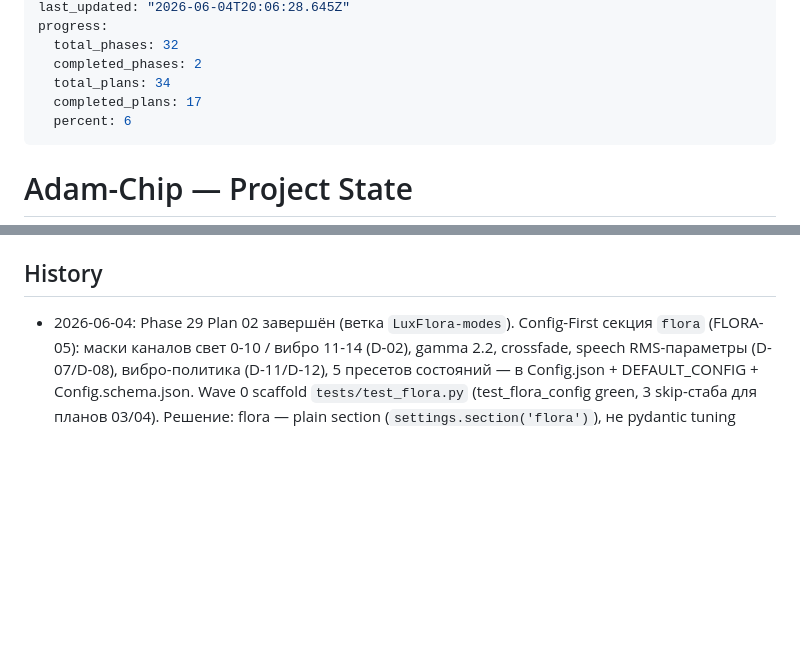
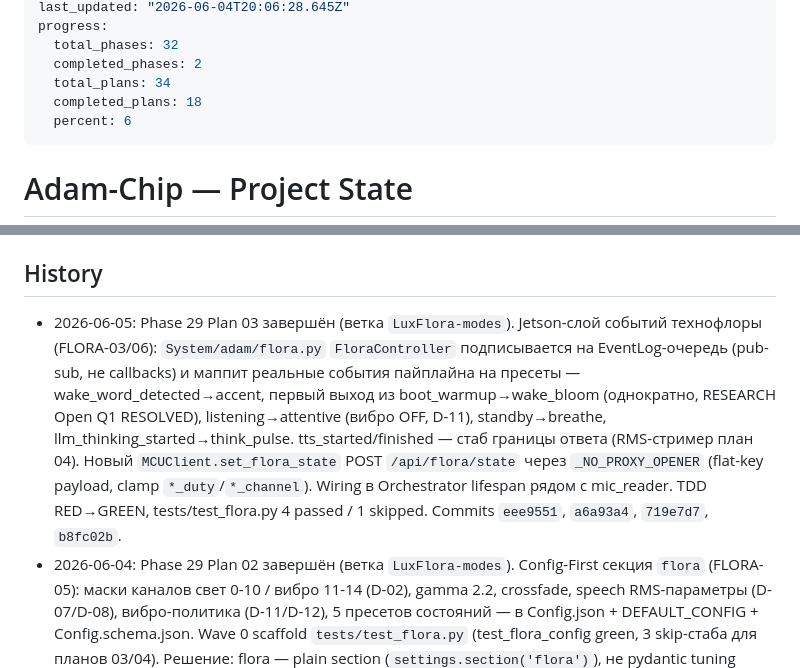
Before and after one commit to 7teenzzz/Adam-Chip, a Markdown page: .planning/STATE.md, 2 parts joined by grey strips. Drawn GitHub-style; blank space fills up the shorter version.

```diff
--- a/.planning/STATE.md
+++ b/.planning/STATE.md
@@ -8,7 +8,7 @@ progress:
   total_phases: 32
   completed_phases: 2
   total_plans: 34
-  completed_plans: 17
+  completed_plans: 18
   percent: 6
 ---
 
@@ -161,6 +161,7 @@ Source: [phases/11-voice-pipeline-refactor/REVIEW.md](phases/11-voice-pipeline-r
 
 ## History
 
+- 2026-06-05: Phase 29 Plan 03 завершён (ветка `LuxFlora-modes`). Jetson-слой событий технофлоры (FLORA-03/06): `System/adam/flora.py` `FloraController` подписывается на EventLog-очередь (pub-sub, не callbacks) и маппит реальные события пайплайна на пресеты — wake_word_detected→accent, первый выход из boot_warmup→wake_bloom (однократно, RESEARCH Open Q1 RESOLVED), listening→attentive (вибро OFF, D-11), standby→breathe, llm_thinking_started→think_pulse. tts_started/finished — стаб границы ответа (RMS-стример план 04). Новый `MCUClient.set_flora_state` POST `/api/flora/state` через `_NO_PROXY_OPENER` (flat-key payload, clamp `*_duty`/`*_channel`). Wiring в Orchestrator lifespan рядом с mic_reader. TDD RED→GREEN, tests/test_flora.py 4 passed / 1 skipped. Commits `eee9551`, `a6a93a4`, `719e7d7`, `b8fc02b`.
 - 2026-06-04: Phase 29 Plan 02 завершён (ветка `LuxFlora-modes`). Config-First секция `flora` (FLORA-05): маски каналов свет 0-10 / вибро 11-14 (D-02), gamma 2.2, crossfade, speech RMS-параметры (D-07/D-08), вибро-политика (D-11/D-12), 5 пресетов состояний — в Config.json + DEFAULT_CONFIG + Config.schema.json. Wave 0 scaffold `tests/test_flora.py` (test_flora_config green, 3 skip-стаба для планов 03/04). Решение: flora — plain section (`settings.section('flora')`), не pydantic tuning (Pitfall 6). Commits `77af3fb`, `4256019`.
 - 2026-05-18: Merge ветки `V-S08.1-code_rev_ref_opt` → `main`. ROADMAP перенумерован: voice-фазы получили номера 7-11, diploma+planning фазы сдвинуты на +5 (Phase 7→12, …, Phase 23→28). Phase 11 (Voice Pipeline Refactor) — active.
 - 2026-05-17: Phase 14 (Next-Phases Planning) завершена. 12 фаз спроектированы.
```
Also changed, not shown: .planning/ROADMAP.md (+2 -2 lines), 1 other file.
